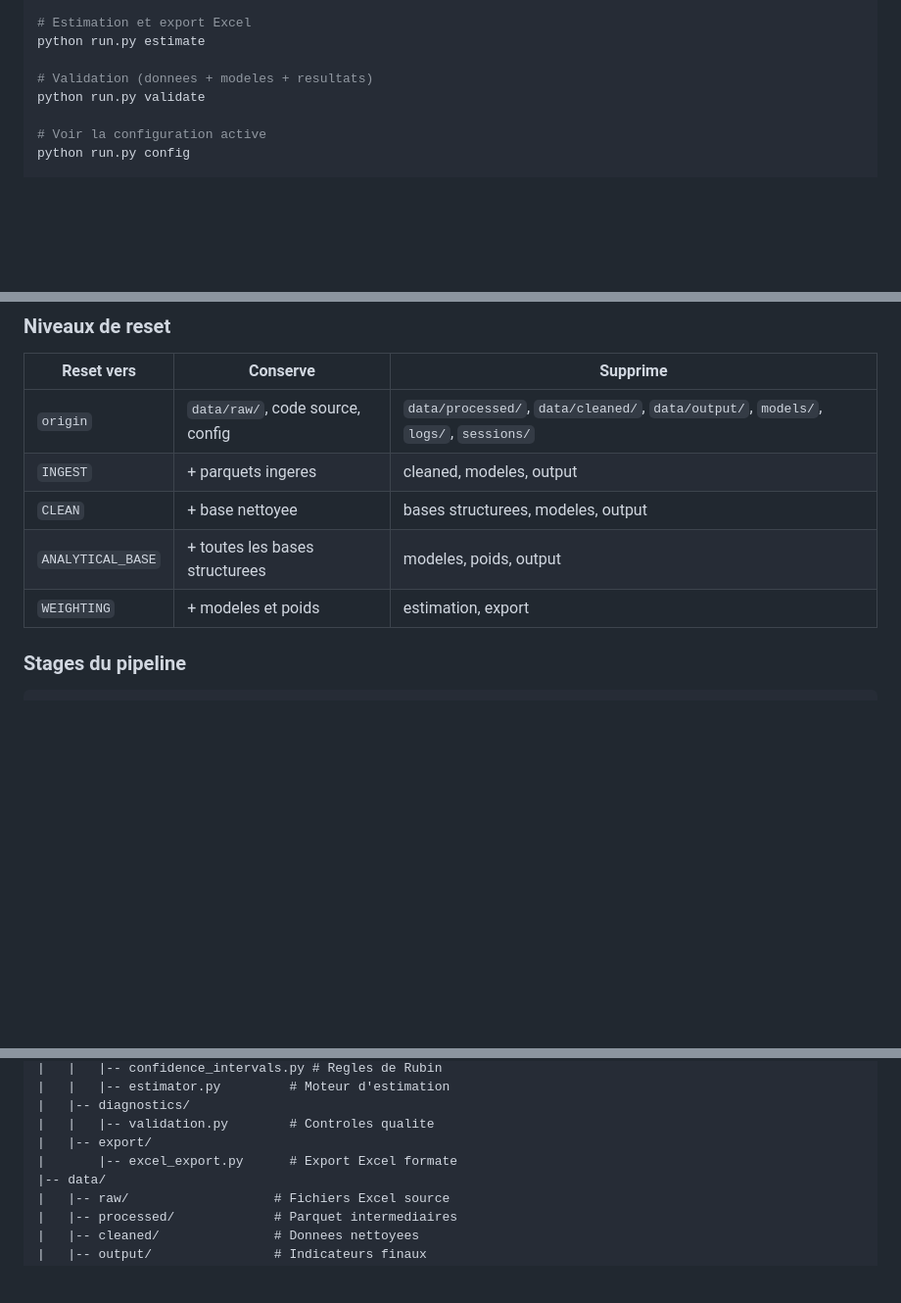
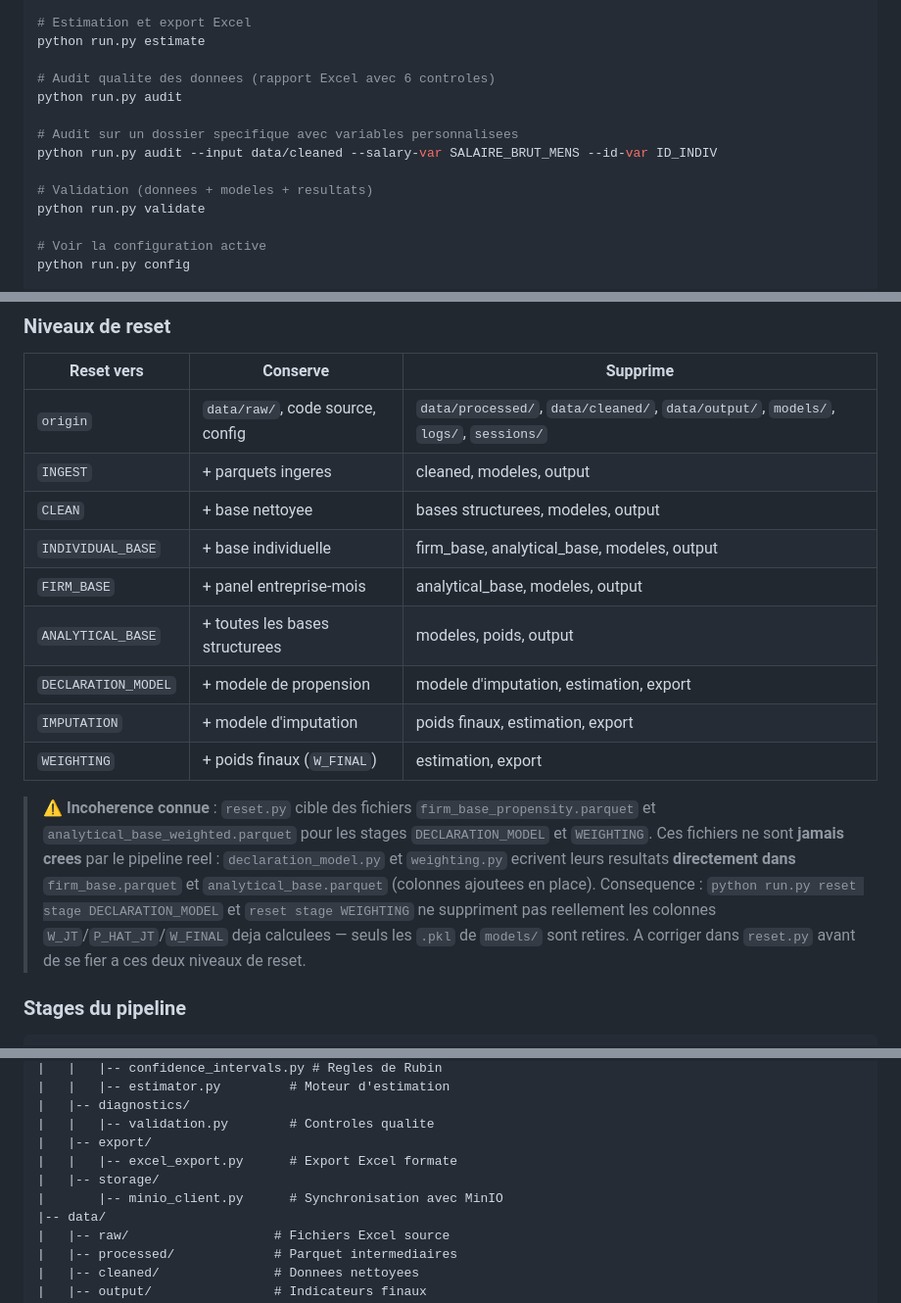
Before and after one commit to cae-ins/cnps_treatment, a Markdown page: README.md, 3 parts joined by grey strips. Shown at 98% size. Drawn GitHub-style; blank space fills up the shorter version.

```diff
--- a/README.md
+++ b/README.md
@@ -114,6 +154,12 @@ python run.py model
 # Estimation et export Excel
 python run.py estimate
 
+# Audit qualite des donnees (rapport Excel avec 6 controles)
+python run.py audit
+
+# Audit sur un dossier specifique avec variables personnalisees
+python run.py audit --input data/cleaned --salary-var SALAIRE_BRUT_MENS --id-var ID_INDIV
+
 # Validation (donnees + modeles + resultats)
 python run.py validate
 
@@ -149,8 +195,14 @@ python run.py reset stage CLEAN --dry-run # Apercu sans suppression
 | `origin` | `data/raw/`, code source, config | `data/processed/`, `data/cleaned/`, `data/output/`, `models/`, `logs/`, `sessions/` |
 | `INGEST` | + parquets ingeres | cleaned, modeles, output |
 | `CLEAN` | + base nettoyee | bases structurees, modeles, output |
+| `INDIVIDUAL_BASE` | + base individuelle | firm_base, analytical_base, modeles, output |
+| `FIRM_BASE` | + panel entreprise-mois | analytical_base, modeles, output |
 | `ANALYTICAL_BASE` | + toutes les bases structurees | modeles, poids, output |
-| `WEIGHTING` | + modeles et poids | estimation, export |
+| `DECLARATION_MODEL` | + modele de propension | modele d'imputation, estimation, export |
+| `IMPUTATION` | + modele d'imputation | poids finaux, estimation, export |
+| `WEIGHTING` | + poids finaux (`W_FINAL`) | estimation, export |
+
+> ⚠️ **Incoherence connue** : `reset.py` cible des fichiers `firm_base_propensity.parquet` et `analytical_base_weighted.parquet` pour les stages `DECLARATION_MODEL` et `WEIGHTING`. Ces fichiers ne sont **jamais crees** par le pipeline reel : `declaration_model.py` et `weighting.py` ecrivent leurs resultats **directement dans** `firm_base.parquet` et `analytical_base.parquet` (colonnes ajoutees en place). Consequence : `python run.py reset stage DECLARATION_MODEL` et `reset stage WEIGHTING` ne suppriment pas reellement les colonnes `W_JT`/`P_HAT_JT`/`W_FINAL` deja calculees — seuls les `.pkl` de `models/` sont retires. A corriger dans `reset.py` avant de se fier a ces deux niveaux de reset.
 
 ### Stages du pipeline
 
@@ -261,7 +313,9 @@ CNPS_TREATMENT_V2/
 |   |-- diagnostics/
 |   |   |-- validation.py        # Controles qualite
 |   |-- export/
-|       |-- excel_export.py      # Export Excel formate
+|   |   |-- excel_export.py      # Export Excel formate
+|   |-- storage/
+|       |-- minio_client.py      # Synchronisation avec MinIO
 |-- data/
 |   |-- raw/                   # Fichiers Excel source
 |   |-- processed/             # Parquet intermediaires
```
Also changed, not shown: other parts of README.md (+40 -0 lines).
